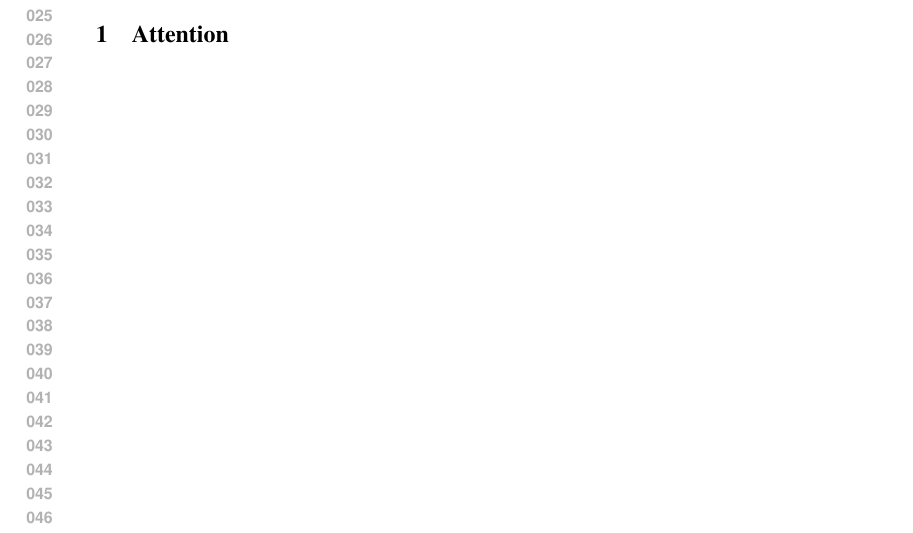
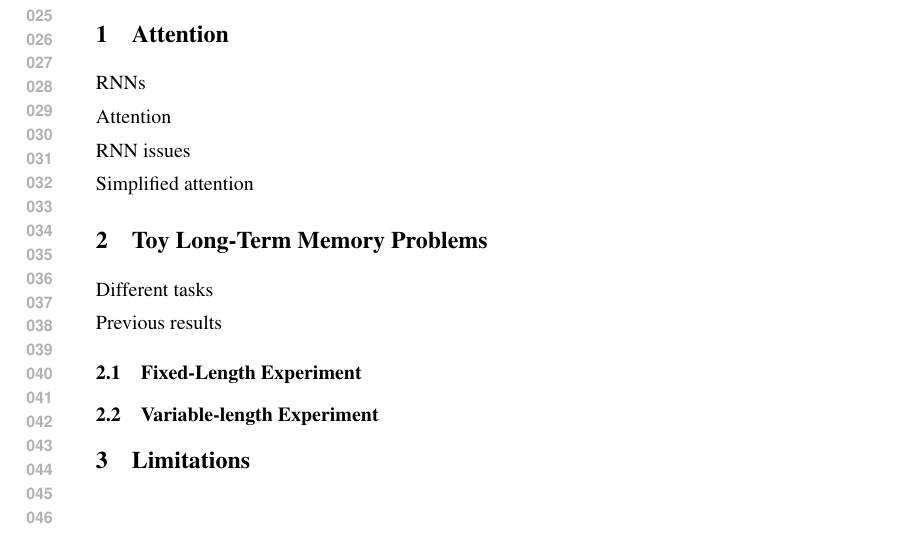
Before and after one commit to craffel/ff_toy_paper, a LaTeX paper (nips2015.tex): part of the page, cut so that both start at the same text. Compiled offline with pdfLaTeX.

```diff
--- a/nips2015.tex
+++ b/nips2015.tex
@@ -39,4 +39,24 @@
 
 \section{Attention}
 
+RNNs
+
+Attention
+
+RNN issues
+
+Simplified attention
+
+\section{Toy Long-Term Memory Problems}
+
+Different tasks
+
+Previous results
+
+\subsection{Fixed-Length Experiment}
+
+\subsection{Variable-length Experiment}
+
+\section{Limitations}
+
 \end{document}
```
Also changed, not shown: nips2015.pdf.
